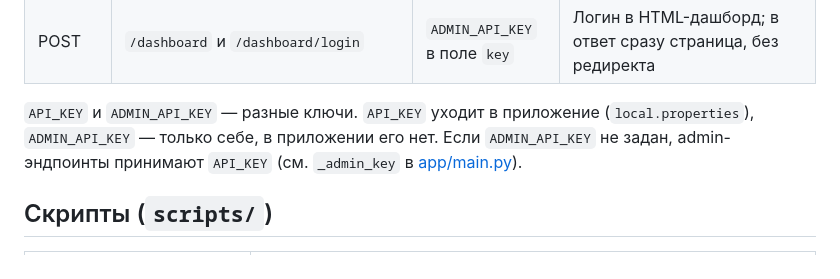
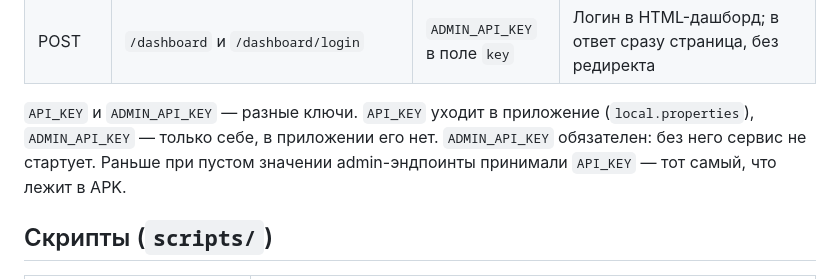
Before and after one commit to Greem4/neiro, a Markdown page: neiro-push-events/README.md, the part around the change. GitHub-like rendering.

Commit message:
Обновил описание админского ключа в README
Co-Authored-By: Claude Opus 5 <noreply@anthropic.com>

```diff
--- a/neiro-push-events/README.md
+++ b/neiro-push-events/README.md
@@ -47,8 +47,8 @@ FastAPI-сервис на Raspberry Pi: опрашивает YClients по вс
 
 `API_KEY` и `ADMIN_API_KEY` — разные ключи. `API_KEY` уходит в приложение
 (`local.properties`), `ADMIN_API_KEY` — только себе, в приложении его нет.
-Если `ADMIN_API_KEY` не задан, admin-эндпоинты принимают `API_KEY` (см.
-`_admin_key` в [app/main.py](app/main.py)).
+`ADMIN_API_KEY` обязателен: без него сервис не стартует. Раньше при пустом
+значении admin-эндпоинты принимали `API_KEY` — тот самый, что лежит в APK.
 
 ## Скрипты (`scripts/`)
 
```
